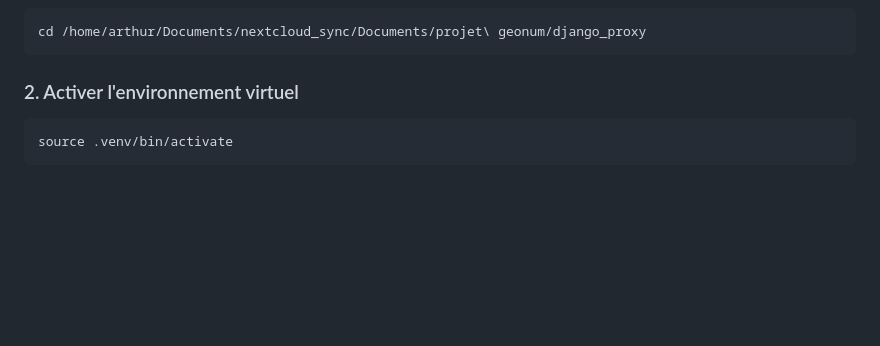
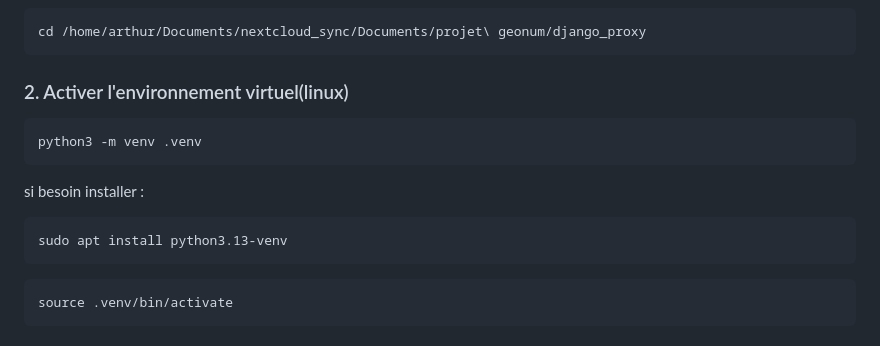
Before and after one commit to rammus-lol/master-land-matrix, a Markdown page: django_proxy/README.md, the part around the change. Drawn GitHub-style; blank space fills up the shorter version.

````diff
--- a/django_proxy/README.md
+++ b/django_proxy/README.md
@@ -41,7 +41,16 @@ django_proxy/
 cd /home/arthur/Documents/nextcloud_sync/Documents/projet\ geonum/django_proxy
 ```
 
-### 2. Activer l'environnement virtuel
+### 2. Activer l'environnement virtuel(linux)
+
+```bash
+python3 -m venv .venv
+```
+si besoin installer :
+
+```bash
+sudo apt install python3.13-venv
+```
 
 ```bash
 source .venv/bin/activate
````
